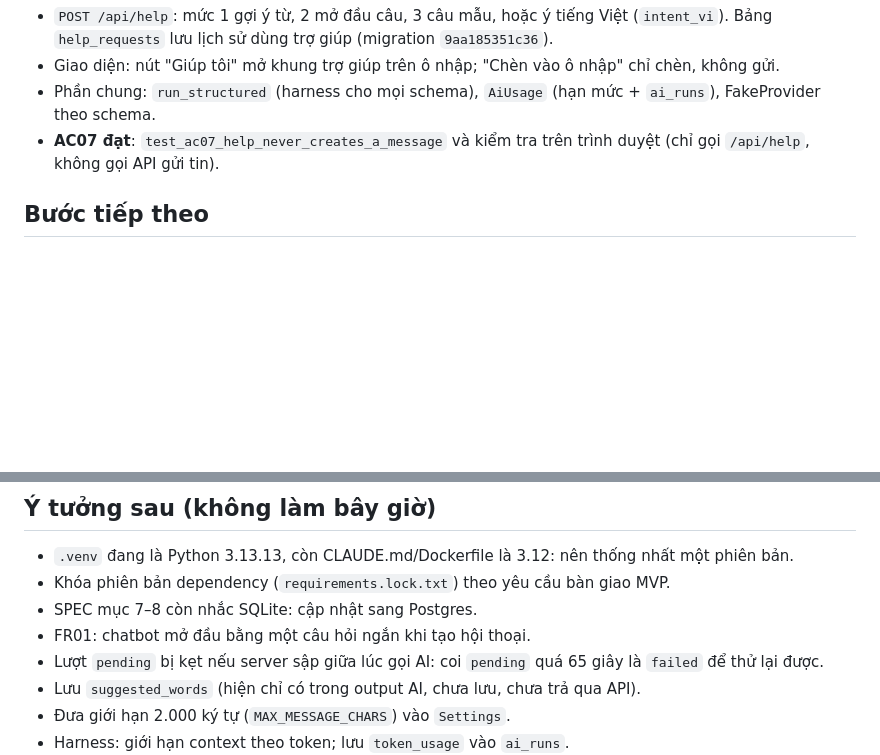
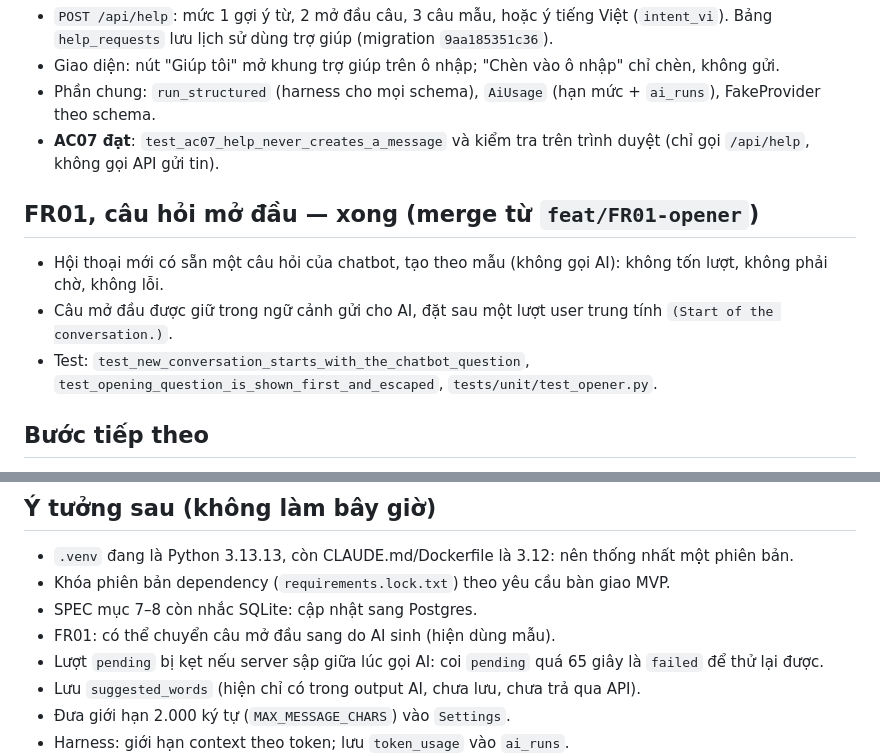
Before and after one commit to quocphandev/english-companion, a Markdown page: progress.md, 2 parts joined by grey strips. Drawn GitHub-style; blank space fills up the shorter version.

```diff
--- a/progress.md
+++ b/progress.md
@@ -63,6 +63,11 @@ Mốc 2: Gemini và sửa lỗi (Mốc 1 đã xong).
 - Phần chung: `run_structured` (harness cho mọi schema), `AiUsage` (hạn mức + `ai_runs`), FakeProvider theo schema.
 - **AC07 đạt**: `test_ac07_help_never_creates_a_message` và kiểm tra trên trình duyệt (chỉ gọi `/api/help`, không gọi API gửi tin).
 
+## FR01, câu hỏi mở đầu — xong (merge từ `feat/FR01-opener`)
+- Hội thoại mới có sẵn một câu hỏi của chatbot, tạo theo mẫu (không gọi AI): không tốn lượt, không phải chờ, không lỗi.
+- Câu mở đầu được giữ trong ngữ cảnh gửi cho AI, đặt sau một lượt user trung tính `(Start of the conversation.)`.
+- Test: `test_new_conversation_starts_with_the_chatbot_question`, `test_opening_question_is_shown_first_and_escaped`, `tests/unit/test_opener.py`.
+
 ## Bước tiếp theo
 1. Đọc hội thoại, bước 3: Tạm dừng/Tiếp tục, Trước/Sau, tốc độ 0,75/1,0.
 2. Đọc hội thoại, bước 4: thông báo khi thiếu giọng hoặc trình duyệt không hỗ trợ; ghi chú FR09 trong SPEC; tài liệu `06`.
@@ -77,7 +82,7 @@ Mốc 2: Gemini và sửa lỗi (Mốc 1 đã xong).
 - `.venv` đang là Python 3.13.13, còn CLAUDE.md/Dockerfile là 3.12: nên thống nhất một phiên bản.
 - Khóa phiên bản dependency (`requirements.lock.txt`) theo yêu cầu bàn giao MVP.
 - SPEC mục 7–8 còn nhắc SQLite: cập nhật sang Postgres.
-- FR01: chatbot mở đầu bằng một câu hỏi ngắn khi tạo hội thoại.
+- FR01: có thể chuyển câu mở đầu sang do AI sinh (hiện dùng mẫu).
 - Lượt `pending` bị kẹt nếu server sập giữa lúc gọi AI: coi `pending` quá 65 giây là `failed` để thử lại được.
 - Lưu `suggested_words` (hiện chỉ có trong output AI, chưa lưu, chưa trả qua API).
 - Đưa giới hạn 2.000 ký tự (`MAX_MESSAGE_CHARS`) vào `Settings`.
```
Also changed, not shown: docs/learning/10-opening-question.md (added, +37 -0 lines), docs/learning/README.md (+1 -0 lines).
